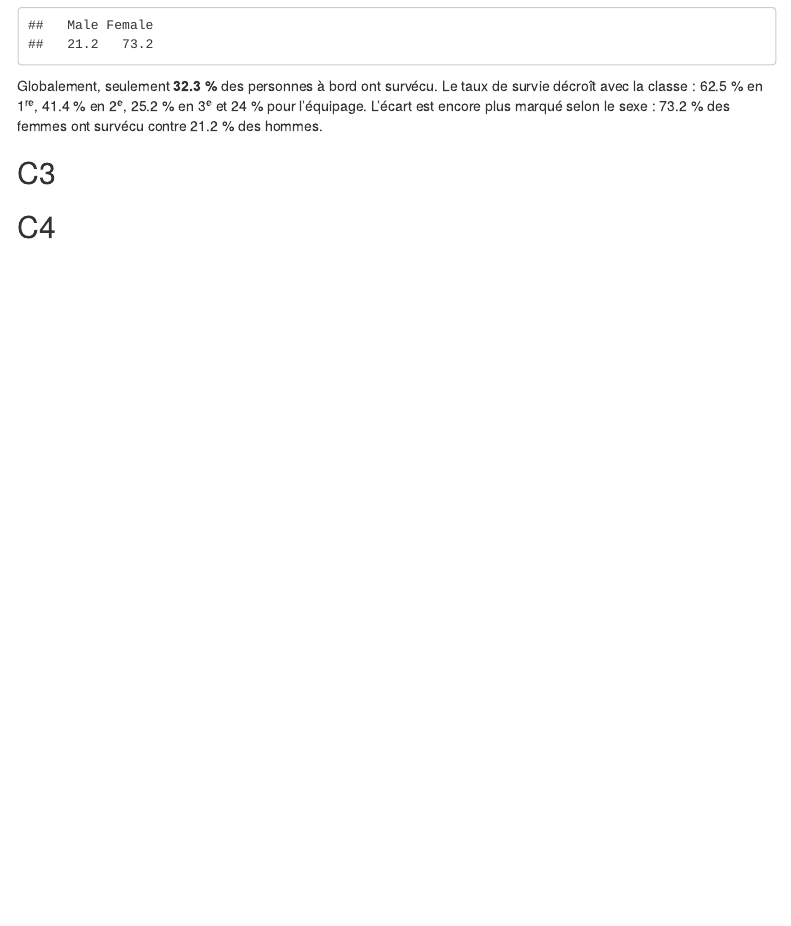
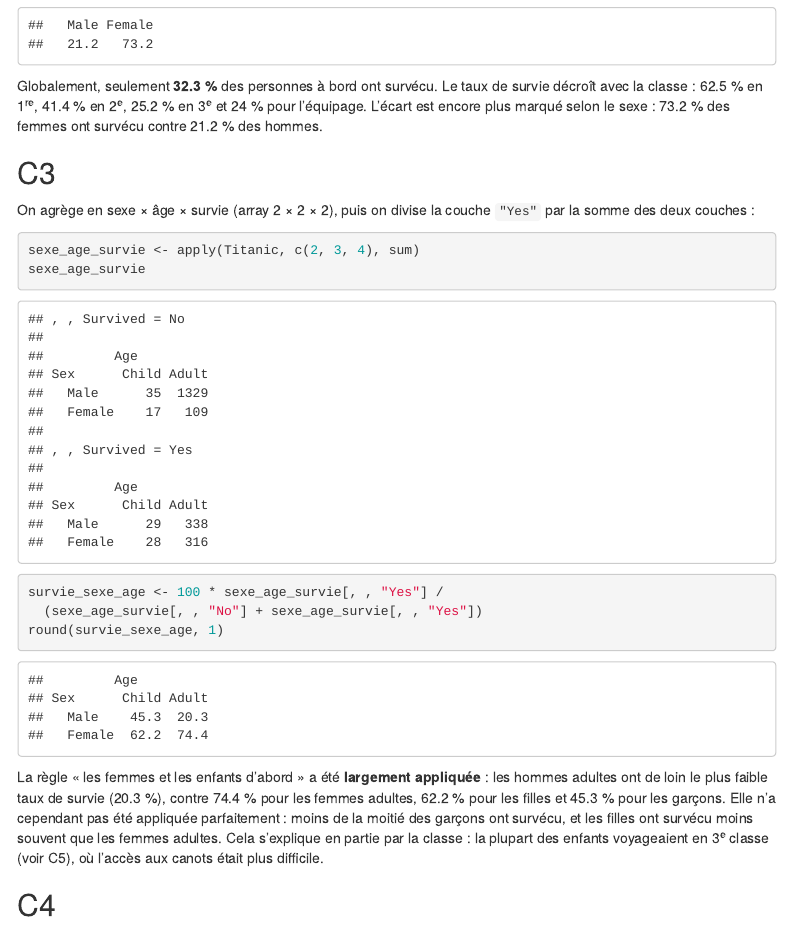
Before and after one commit to remipierron/TP4_R, an R Markdown document (tp4_pierron_remi.Rmd): the page in a window 1100 px wide, from 16600 px down. The pictures show the output file tp4_pierron_remi.html that the author committed with the source, opened offline; menus at the side of the page are left out.

Commit message:
question C3

````diff
--- a/tp4_pierron_remi.Rmd
+++ b/tp4_pierron_remi.Rmd
@@ -484,6 +484,18 @@ Globalement, seulement **`r round(survie_globale, 1)` %** des personnes à bord
 
 ## C3
 
+On agrège en sexe × âge × survie (array 2 × 2 × 2), puis on divise la couche `"Yes"` par la somme des deux couches :
+
+```{r C3}
+sexe_age_survie <- apply(Titanic, c(2, 3, 4), sum)
+sexe_age_survie
+survie_sexe_age <- 100 * sexe_age_survie[, , "Yes"] /
+  (sexe_age_survie[, , "No"] + sexe_age_survie[, , "Yes"])
+round(survie_sexe_age, 1)
+```
+
+La règle « les femmes et les enfants d'abord » a été **largement appliquée** : les hommes adultes ont de loin le plus faible taux de survie (`r round(survie_sexe_age["Male", "Adult"], 1)` %), contre `r round(survie_sexe_age["Female", "Adult"], 1)` % pour les femmes adultes, `r round(survie_sexe_age["Female", "Child"], 1)` % pour les filles et `r round(survie_sexe_age["Male", "Child"], 1)` % pour les garçons. Elle n'a cependant pas été appliquée parfaitement : moins de la moitié des garçons ont survécu, et les filles ont survécu moins souvent que les femmes adultes. Cela s'explique en partie par la classe : la plupart des enfants voyageaient en 3^e^ classe (voir C5), où l'accès aux canots était plus difficile.
+
 ## C4
 
 ## C5
````
Also changed, not shown: tp4_pierron_remi.html.
